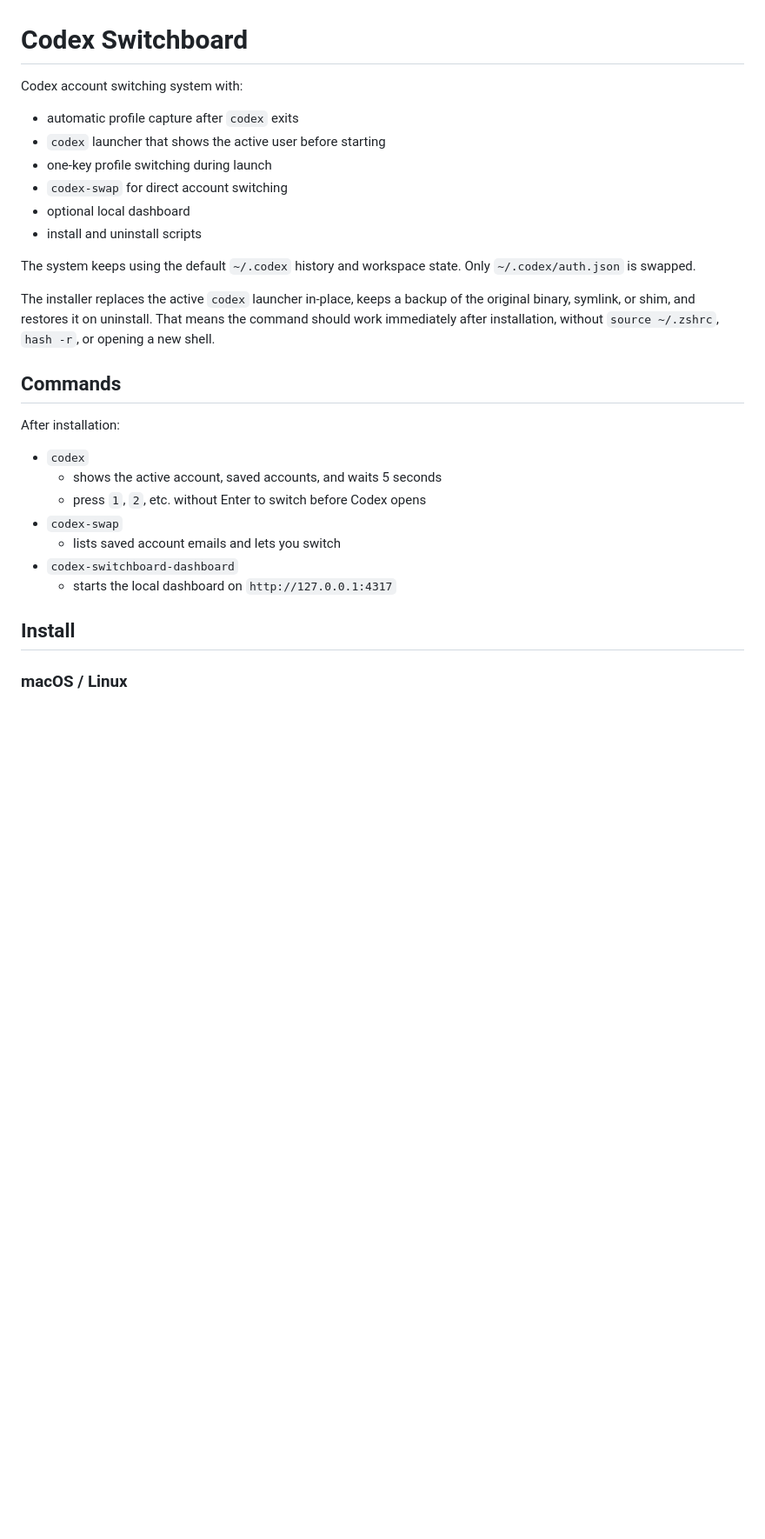
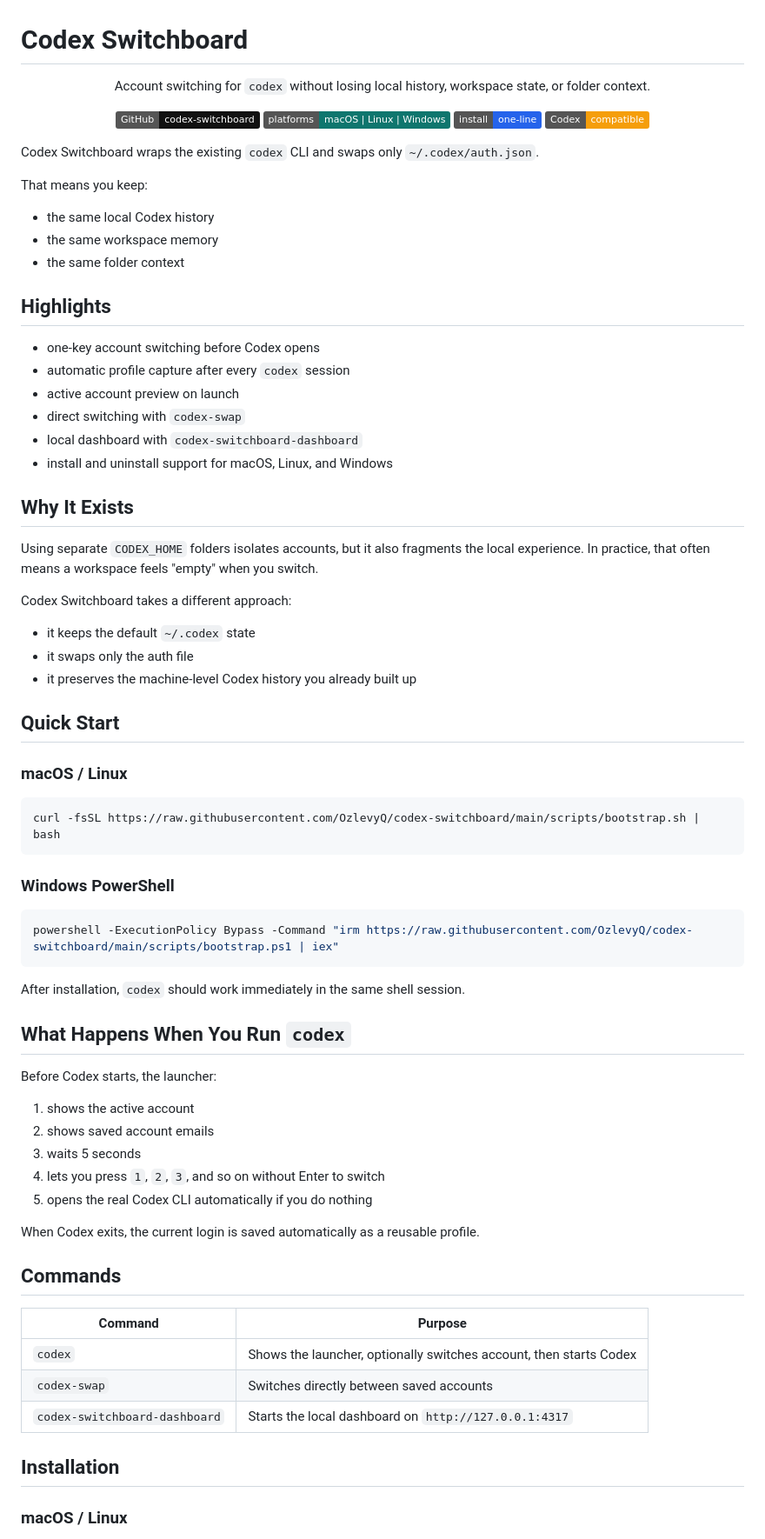
Before and after one commit to OzlevyQ/codex-switchboard, a Markdown page: README.md, the part around one of its changes. Shown at 87% size. Rendered like a GitHub page; badges without logos; blank space fills up the shorter version.

Commit message:
docs: polish readme presentation

````diff
--- a/README.md
+++ b/README.md
@@ -1,35 +1,84 @@
 # Codex Switchboard
 
-Codex account switching system with:
+<p align="center">
+  Account switching for <code>codex</code> without losing local history, workspace state, or folder context.
+</p>
 
-- automatic profile capture after `codex` exits
-- `codex` launcher that shows the active user before starting
-- one-key profile switching during launch
-- `codex-swap` for direct account switching
-- optional local dashboard
-- install and uninstall scripts
+<p align="center">
+  <a href="https://github.com/OzlevyQ/codex-switchboard"><img alt="repo" src="https://img.shields.io/badge/GitHub-codex--switchboard-111111?logo=github"></a>
+  <img alt="platforms" src="https://img.shields.io/badge/platforms-macOS%20%7C%20Linux%20%7C%20Windows-0f766e">
+  <img alt="install" src="https://img.shields.io/badge/install-one--line-2563eb">
+  <img alt="codex" src="https://img.shields.io/badge/Codex-compatible-f59e0b">
+</p>
 
-The system keeps using the default `~/.codex` history and workspace state.
-Only `~/.codex/auth.json` is swapped.
+Codex Switchboard wraps the existing `codex` CLI and swaps only
+`~/.codex/auth.json`.
 
-The installer replaces the active `codex` launcher in-place, keeps a backup of
-the original binary, symlink, or shim, and restores it on uninstall. That
-means the command should work immediately after installation, without
-`source ~/.zshrc`, `hash -r`, or opening a new shell.
+That means you keep:
+
+- the same local Codex history
+- the same workspace memory
+- the same folder context
+
+## Highlights
+
+- one-key account switching before Codex opens
+- automatic profile capture after every `codex` session
+- active account preview on launch
+- direct switching with `codex-swap`
+- local dashboard with `codex-switchboard-dashboard`
+- install and uninstall support for macOS, Linux, and Windows
+
+## Why It Exists
+
+Using separate `CODEX_HOME` folders isolates accounts, but it also fragments the
+local experience. In practice, that often means a workspace feels "empty" when
+you switch.
+
+Codex Switchboard takes a different approach:
+
+- it keeps the default `~/.codex` state
+- it swaps only the auth file
+- it preserves the machine-level Codex history you already built up
+
+## Quick Start
+
+### macOS / Linux
+
+```bash
+curl -fsSL https://raw.githubusercontent.com/OzlevyQ/codex-switchboard/main/scripts/bootstrap.sh | bash
+```
+
+### Windows PowerShell
+
+```powershell
+powershell -ExecutionPolicy Bypass -Command "irm https://raw.githubusercontent.com/OzlevyQ/codex-switchboard/main/scripts/bootstrap.ps1 | iex"
+```
+
+After installation, `codex` should work immediately in the same shell session.
+
+## What Happens When You Run `codex`
+
+Before Codex starts, the launcher:
+
+1. shows the active account
+2. shows saved account emails
+3. waits 5 seconds
+4. lets you press `1`, `2`, `3`, and so on without Enter to switch
+5. opens the real Codex CLI automatically if you do nothing
+
+When Codex exits, the current login is saved automatically as a reusable
+profile.
 
 ## Commands
 
-After installation:
+| Command | Purpose |
+| --- | --- |
+| `codex` | Shows the launcher, optionally switches account, then starts Codex |
+| `codex-swap` | Switches directly between saved accounts |
+| `codex-switchboard-dashboard` | Starts the local dashboard on `http://127.0.0.1:4317` |
 
-- `codex`
-  - shows the active account, saved accounts, and waits 5 seconds
-  - press `1`, `2`, etc. without Enter to switch before Codex opens
-- `codex-swap`
-  - lists saved account emails and lets you switch
-- `codex-switchboard-dashboard`
-  - starts the local dashboard on `http://127.0.0.1:4317`
-
-## Install
+## Installation
 
 ### macOS / Linux
 
````
Also changed, not shown: other parts of README.md (+66 -38 lines).
